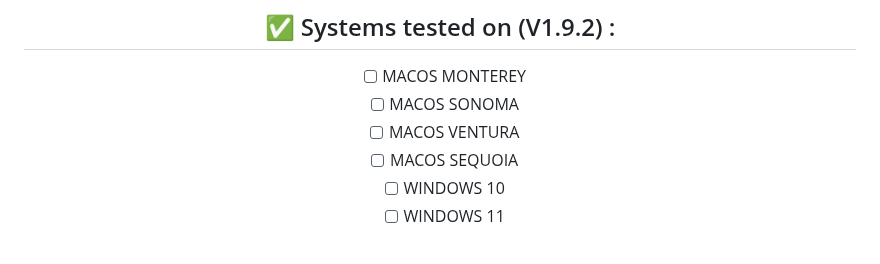
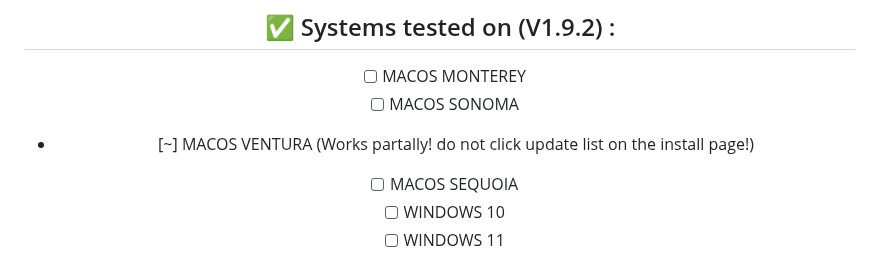
Before and after one commit to FOUNDATION-AI-BASED/OLLAMA-MANAGER, a Markdown page: README.md, the part around the change. Rendered like a GitHub page.

```diff
--- a/README.md
+++ b/README.md
@@ -40,7 +40,7 @@
 
 - [ ] MACOS MONTEREY
 - [ ] MACOS SONOMA
-- [ ] MACOS VENTURA
+- [~] MACOS VENTURA (Works partally! do not click update list on the install page!)
 - [ ] MACOS SEQUOIA
 - [ ] WINDOWS 10
 - [ ] WINDOWS 11
```
